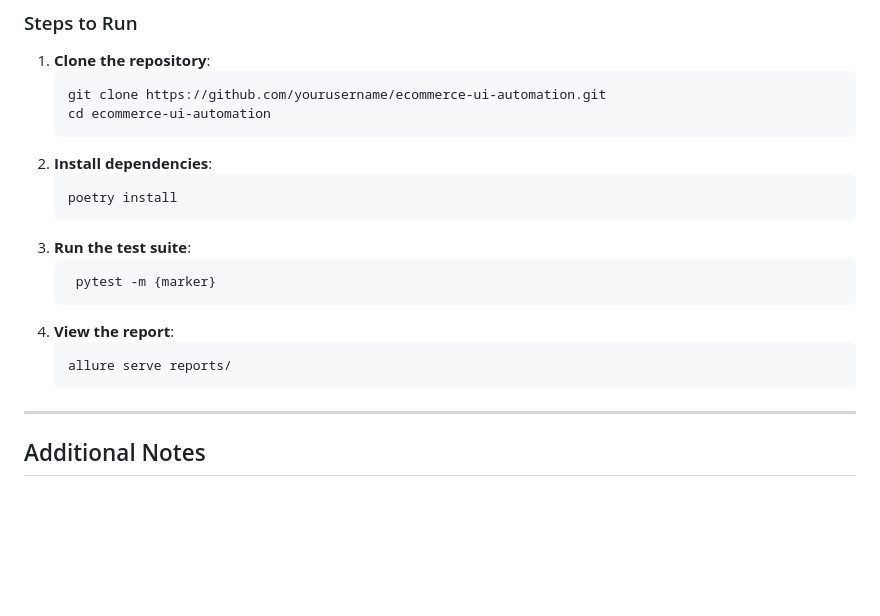
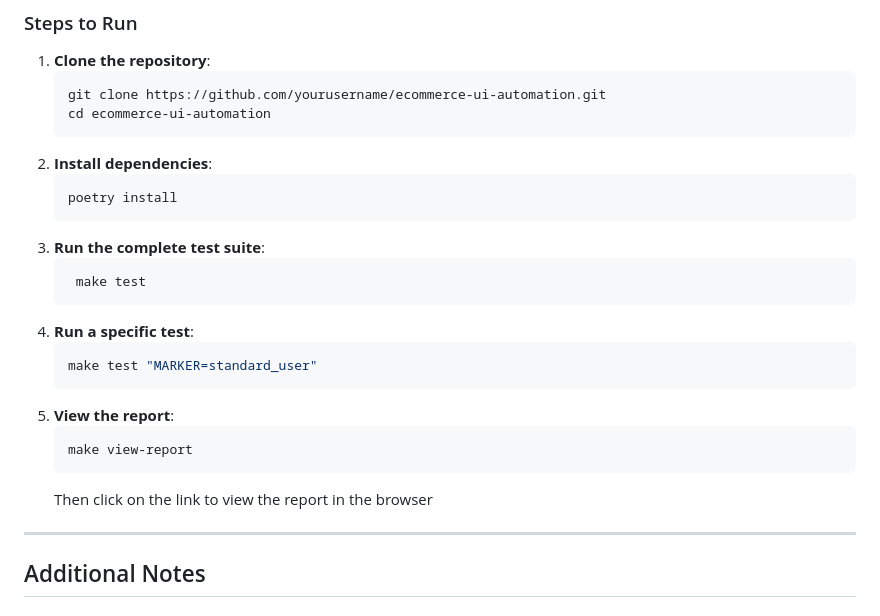
Before and after one commit to GinaKompocholi/ecommerce-ui-automation, a Markdown page: README.md, the part around the change. GitHub-like rendering; blank space fills up the shorter version.

Commit message:
docs: update README with instructions for running tests and viewing Allure reports

````diff
--- a/README.md
+++ b/README.md
@@ -71,14 +71,19 @@ The suite is built using the following technologies:
    ```bash
    poetry install
    ```
-3. **Run the test suite**:
+3. **Run the complete test suite**:
    ```bash
-    pytest -m {marker}
+    make test
     ```
-4. **View the report**:
+4. **Run a specific test**:
    ```bash
-   allure serve reports/
+   make test "MARKER=standard_user"
    ```
+5. **View the report**:
+   ```bash
+   make view-report
+   ```
+   Then click on the link to view the report in the browser
 ---
 ## Additional Notes
 
````
